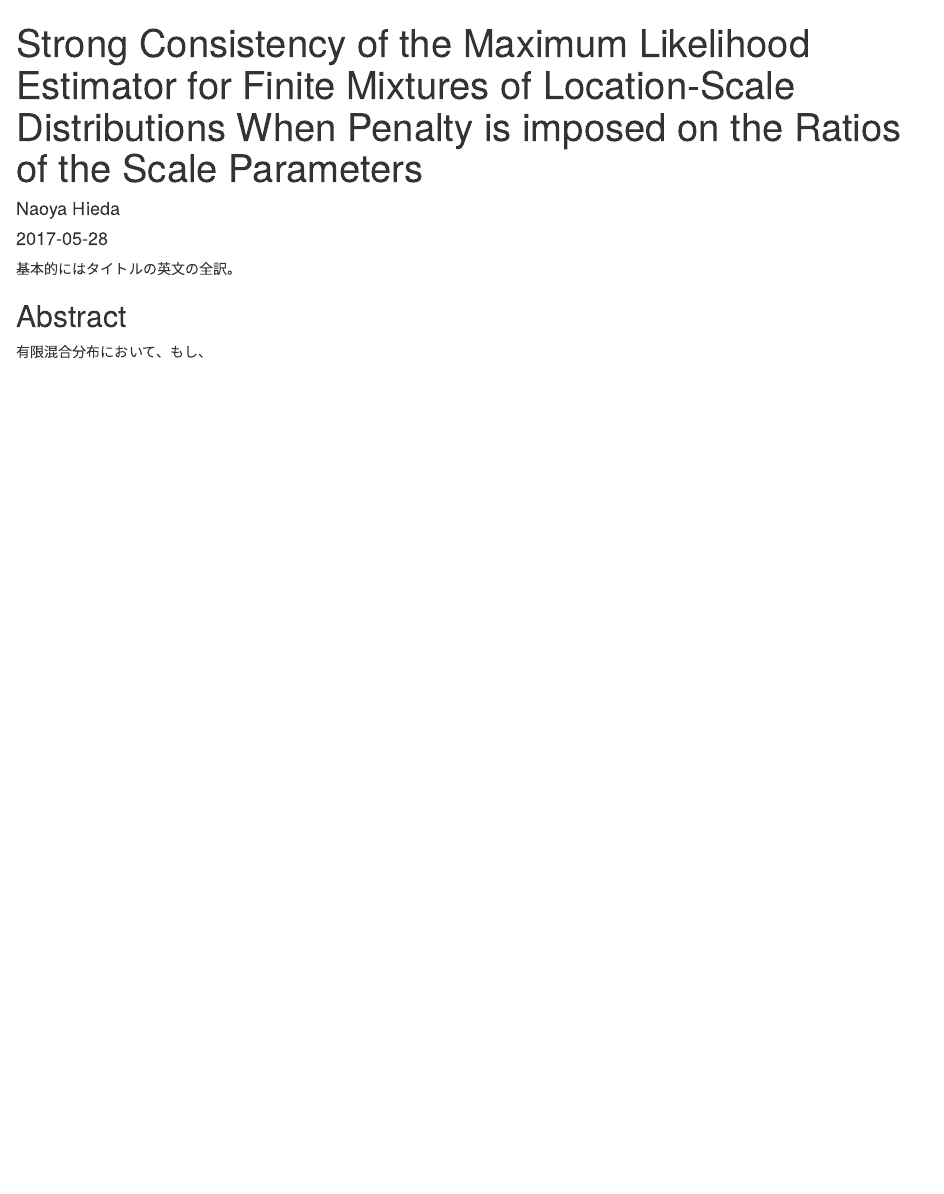
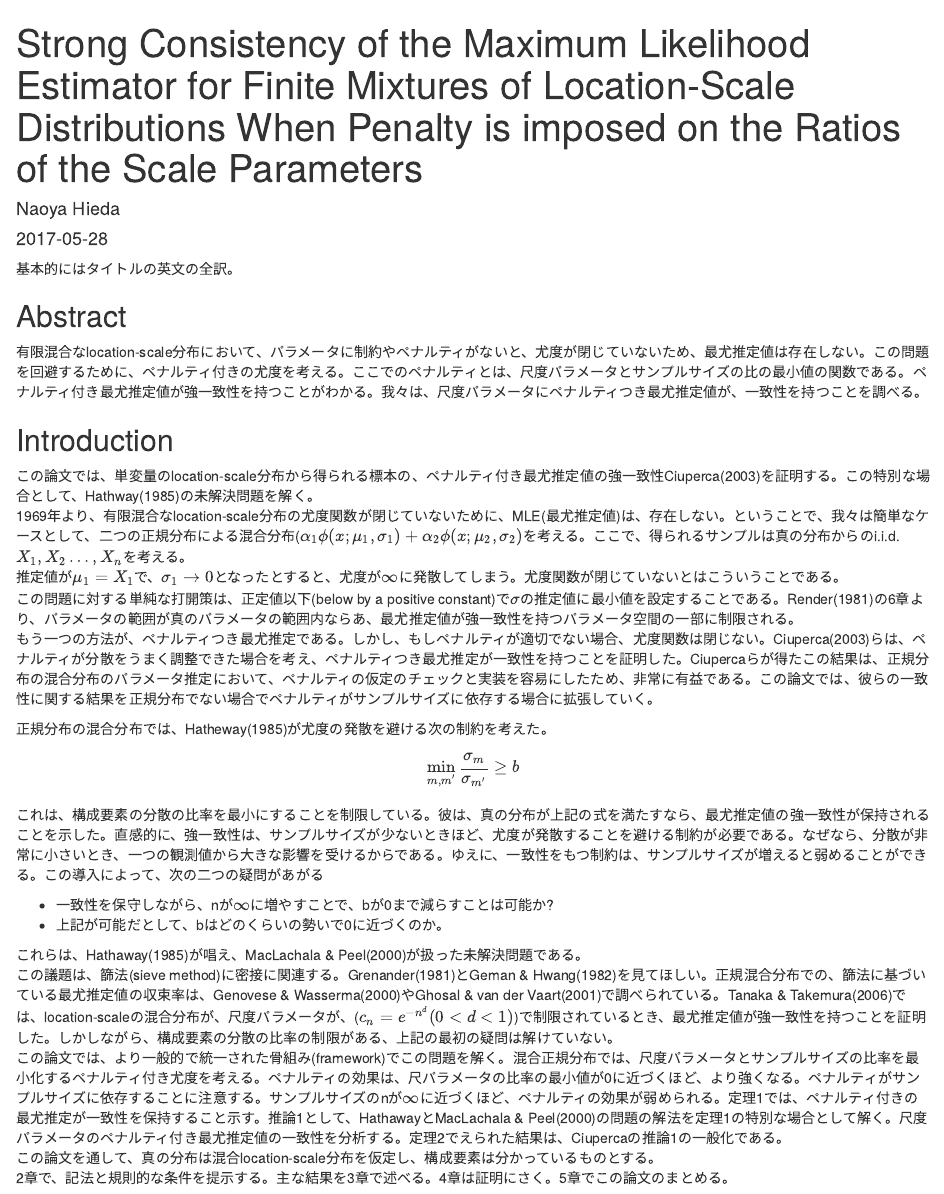
Before and after one commit to cw-NaoyaHieda/Penalty_in_estimate_Parameter_location_scale_distribution, an R Markdown document (rmd/Penalty_in_estimate.Rmd): the page in a window 1100 px wide, from its top. Rendered offline with R 4.5, knitr and Pandoc, with nearby package versions.

Commit message:
1章終了

```diff
--- a/rmd/Penalty_in_estimate.Rmd
+++ b/rmd/Penalty_in_estimate.Rmd
@@ -19,4 +19,28 @@ library(reshape2)
 基本的にはタイトルの英文の全訳。
 
 ## Abstract
-有限混合分布において、もし、
+
+有限混合なlocation-scale分布において、パラメータに制約やペナルティがないと、尤度が閉じていないため、最尤推定値は存在しない。この問題を回避するために、ペナルティ付きの尤度を考える。ここでのペナルティとは、尺度パラメータとサンプルサイズの比の最小値の関数である。ペナルティ付き最尤推定値が強一致性を持つことがわかる。我々は、尺度パラメータにペナルティつき最尤推定値が、一致性を持つことを調べる。
+
+## Introduction
+
+この論文では、単変量のlocation-scale分布から得られる標本の、ペナルティ付き最尤推定値の強一致性Ciuperca(2003)を証明する。この特別な場合として、Hathway(1985)の未解決問題を解く。
+1969年より、有限混合なlocation-scale分布の尤度関数が閉じていないために、MLE(最尤推定値)は、存在しない。ということで、我々は簡単なケースとして、二つの正規分布による混合分布($\alpha_1\phi(x;\mu_1,\sigma_1)+\alpha_2\phi(x;\mu_2,\sigma_2)$を考える。ここで、得られるサンプルは真の分布からのi.i.d.$X_1,X_2\dots,X_n$を考える。
+推定値が$\mu_1 = X_1$で、$\sigma_1 \rightarrow 0$となったとすると、尤度が$\infty$に発散してしまう。尤度関数が閉じていないとはこういうことである。
+この問題に対する単純な打開策は、正定値以下(below by a positive constant)で$\sigma$の推定値に最小値を設定することである。Render(1981)の6章より、パラメータの範囲が真のパラメータの範囲内ならあ、最尤推定値が強一致性を持つパラメータ空間の一部に制限される。
+もう一つの方法が、ペナルティつき最尤推定である。しかし、もしペナルティが適切でない場合、尤度関数は閉じない。Ciuperca(2003)らは、ペナルティが分散をうまく調整できた場合を考え、ペナルティつき最尤推定が一致性を持つことを証明した。Ciupercaらが得たこの結果は、正規分布の混合分布のパラメータ推定において、ペナルティの仮定のチェックと実装を容易にしたため、非常に有益である。この論文では、彼らの一致性に関する結果を正規分布でない場合でペナルティがサンプルサイズに依存する場合に拡張していく。
+
+正規分布の混合分布では、Hatheway(1985)が尤度の発散を避ける次の制約を考えた。
+$$
+\min_{m,m'}\frac{\sigma_m}{\sigma_{m'}}\geq b
+$$
+これは、構成要素の分散の比率を最小にすることを制限している。彼は、真の分布が上記の式を満たすなら、最尤推定値の強一致性が保持されることを示した。直感的に、強一致性は、サンプルサイズが少ないときほど、尤度が発散することを避ける制約が必要である。なぜなら、分散が非常に小さいとき、一つの観測値から大きな影響を受けるからである。ゆえに、一致性をもつ制約は、サンプルサイズが増えると弱めることができる。この導入によって、次の二つの疑問があがる
+
+- 一致性を保守しながら、nが$\infty$に増やすことで、bが0まで減らすことは可能か?
+- 上記が可能だとして、bはどのくらいの勢いで0に近づくのか。
+
+これらは、Hathaway(1985)が唱え、MacLachala & Peel(2000)が扱った未解決問題である。
+この議題は、篩法(sieve method)に密接に関連する。Grenander(1981)とGeman & Hwang(1982)を見てほしい。正規混合分布での、篩法に基づいている最尤推定値の収束率は、Genovese & Wasserma(2000)やGhosal & van der Vaart(2001)で調べられている。Tanaka & Takemura(2006)では、location-scaleの混合分布が、尺度パラメータが、($c_n = e^{-n^d}(0<d<1)$)で制限されているとき、最尤推定値が強一致性を持つことを証明した。しかしながら、構成要素の分散の比率の制限がある、上記の最初の疑問は解けていない。
+この論文では、より一般的で統一された骨組み(framework)でこの問題を解く。混合正規分布では、尺度パラメータとサンプルサイズの比率を最小化するペナルティ付き尤度を考える。ペナルティの効果は、尺パラメータの比率の最小値が0に近づくほど、より強くなる。ペナルティがサンプルサイズに依存することに注意する。サンプルサイズのnが$\infty$に近づくほど、ペナルティの効果が弱められる。定理1では、ペナルティ付きの最尤推定が一致性を保持すること示す。推論1として、HathawayとMacLachala & Peel(2000)の問題の解法を定理1の特別な場合として解く。尺度パラメータのペナルティ付き最尤推定値の一致性を分析する。定理2でえられた結果は、Ciupercaの推論1の一般化である。
+この論文を通して、真の分布は混合location-scale分布を仮定し、構成要素は分かっているものとする。
+2章で、記法と規則的な条件を提示する。主な結果を3章で述べる。4章は証明にさく。5章でこの論文のまとめる。
```
